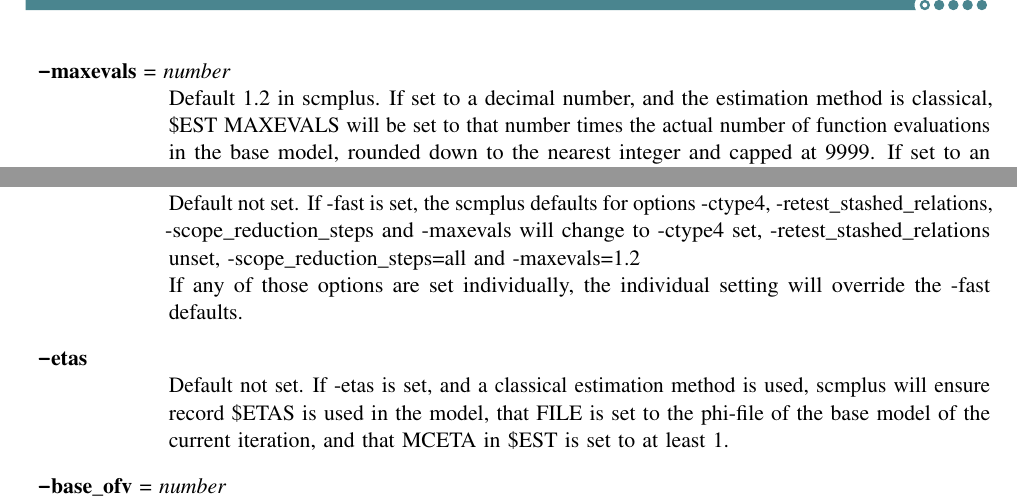
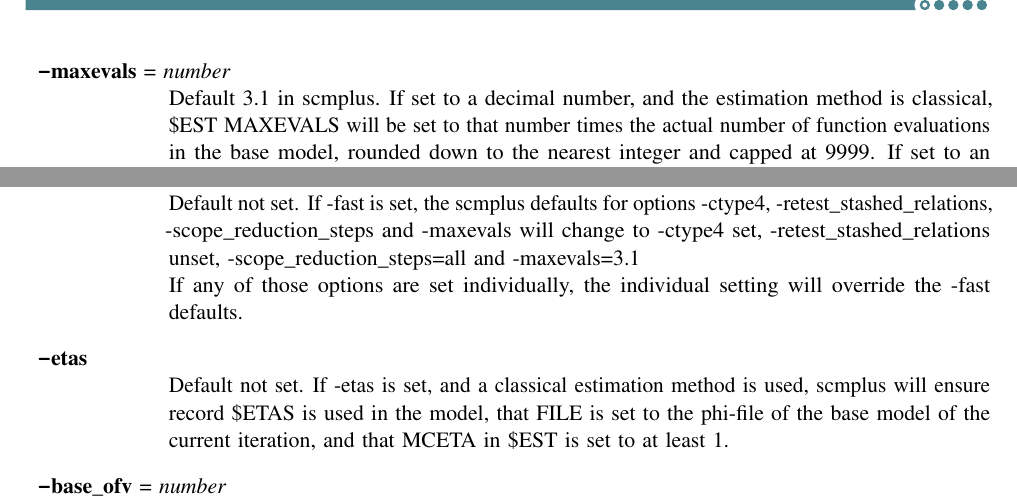
Before and after one commit to pharmetheus/PsNplus, a LaTeX document (perl/doc/scmplusUserguide.tex): two parts of page 3 of 5, joined at a grey line, cut so that both start at the same text. The pictures show the PDF file perl/doc/scmplusUserguide.pdf that the author committed with the source.

Commit message:
change default maxevals to 3.1 and bump revision

```diff
--- a/perl/doc/scmplusUserguide.tex
+++ b/perl/doc/scmplusUserguide.tex
@@ -75,7 +76,7 @@ the forward inclusion phase will proceed as with the regular scm.
 \subsubsection{Limit the number of function evaluations}
 To avoid excessive
 iterations without improvement in OFV, the max no of function
-evaluations are limited (default to 1.2 times the function evaluations
+evaluations are limited (default to \maxevals times the function evaluations
 used in the base model). This feature is invoked with option -maxevals.
 \subsubsection{Only run NONMEM estimation step}
 By default, scmplus will drop \$COVARIANCE and \$TABLE from the model.
@@ -138,7 +139,7 @@ By default all \$TABLE will be deleted from the models.
 If option -keep\_tables is set, all \$TABLE will be kept.
 \nextopt
 \optdefault{maxevals}{number}
-Default 1.2 in scmplus.
+Default \maxevals in scmplus.
 If set to a decimal number, and the estimation method is classical,
 \$EST MAXEVALS will be set to that number times
 the actual number of function evaluations in the base model,
@@ -164,7 +165,7 @@ If set, and SIGL is not set, a warning will be printed but scmplus will run.
 Default not set.
 If -fast is set, the scmplus defaults for options -ctype4, -retest\_stashed\_relations,
 -scope\_reduction\_steps and -maxevals will change to -ctype4 set,
--retest\_stashed\_relations unset, -scope\_reduction\_steps=all and -maxevals=1.2\\
+-retest\_stashed\_relations unset, -scope\_reduction\_steps=all and -maxevals=\maxevals\\
 If any of those options are set individually, the individual setting will override the
 -fast defaults.
 \nextopt
```
Also changed, not shown: perl/doc/scmplusUserguide.pdf, perl/doc/scmplusUserguide.tex (1 more changed lines), 4 other files.
